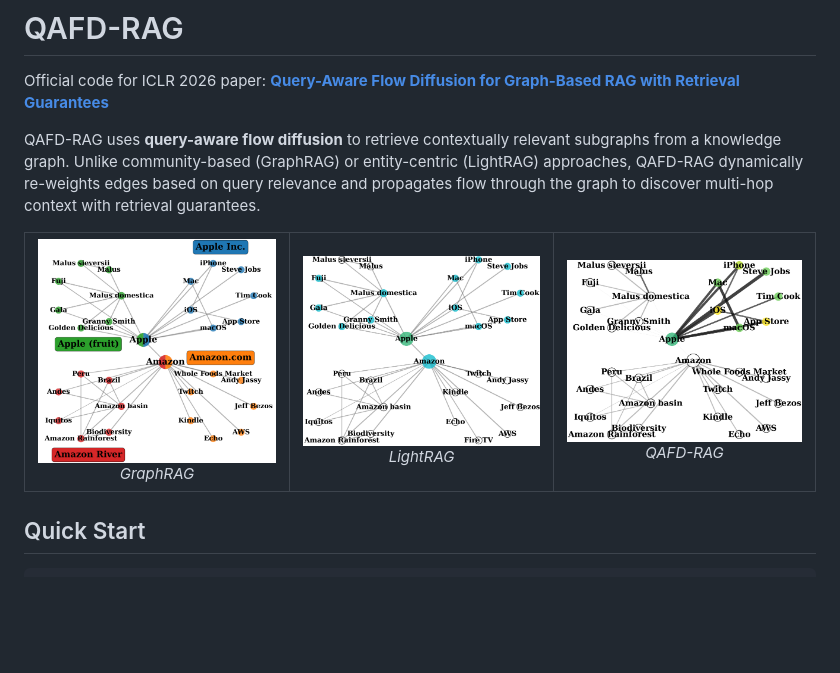
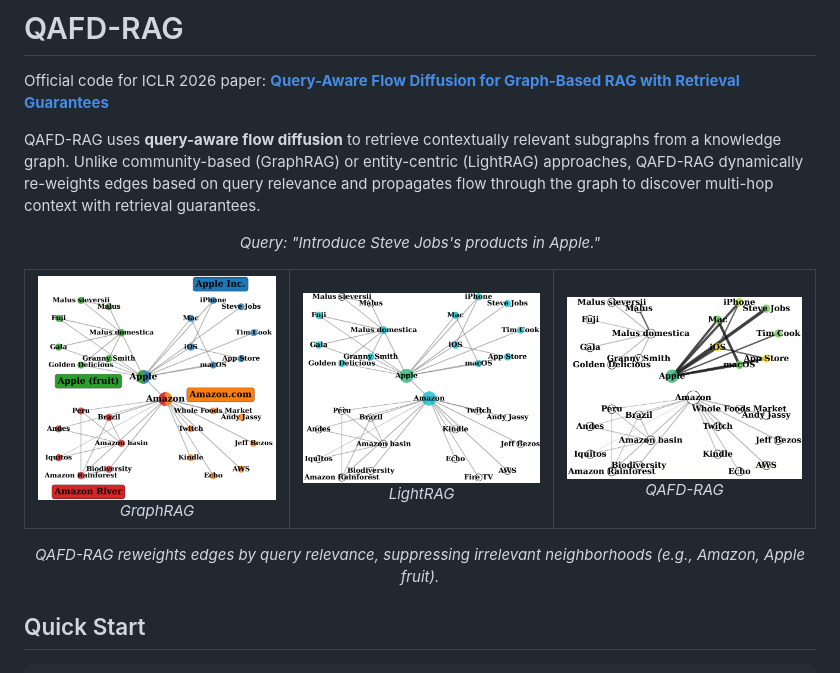
Before and after one commit to Tarzanagh/QAFD-RAG, a Markdown page: README.md, the part around the change. GitHub-like rendering; blank space fills up the shorter version.

Commit message:
README: add query caption to comparison figures

```diff
--- a/README.md
+++ b/README.md
@@ -4,11 +4,14 @@ Official code for ICLR 2026 paper: **[Query-Aware Flow Diffusion for Graph-Based
 
 QAFD-RAG uses **query-aware flow diffusion** to retrieve contextually relevant subgraphs from a knowledge graph. Unlike community-based (GraphRAG) or entity-centric (LightRAG) approaches, QAFD-RAG dynamically re-weights edges based on query relevance and propagates flow through the graph to discover multi-hop context with retrieval guarantees.
 
+<p align="center"><em>Query: "Introduce Steve Jobs's products in Apple."</em></p>
+
 <table align="center"><tr>
   <td align="center"><img src="docs/figs/GraphRAG.png" width="260" alt="GraphRAG"/><br/><em>GraphRAG</em></td>
   <td align="center"><img src="docs/figs/LightRAG.png" width="260" alt="LightRAG"/><br/><em>LightRAG</em></td>
   <td align="center"><img src="docs/figs/QAFD-RAG.png" width="260" alt="QAFD-RAG"/><br/><em>QAFD-RAG</em></td>
 </tr></table>
+<p align="center"><em>QAFD-RAG reweights edges by query relevance, suppressing irrelevant neighborhoods (e.g., Amazon, Apple fruit).</em></p>
 
 ## Quick Start
 
```
